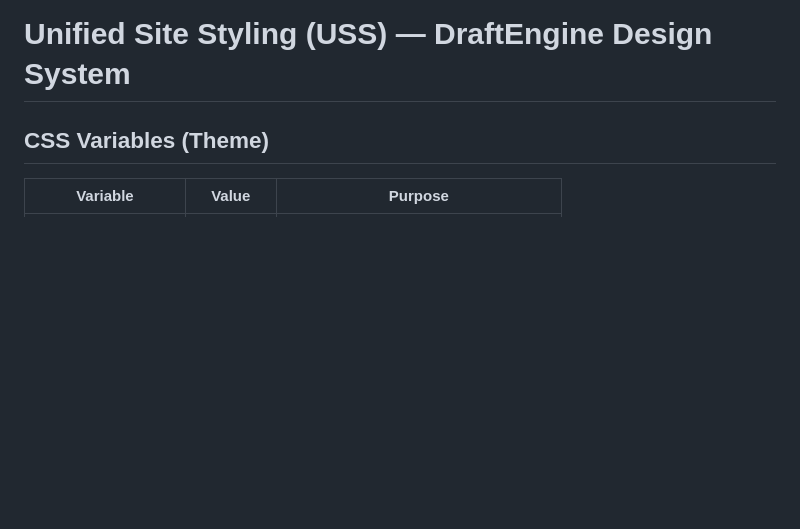
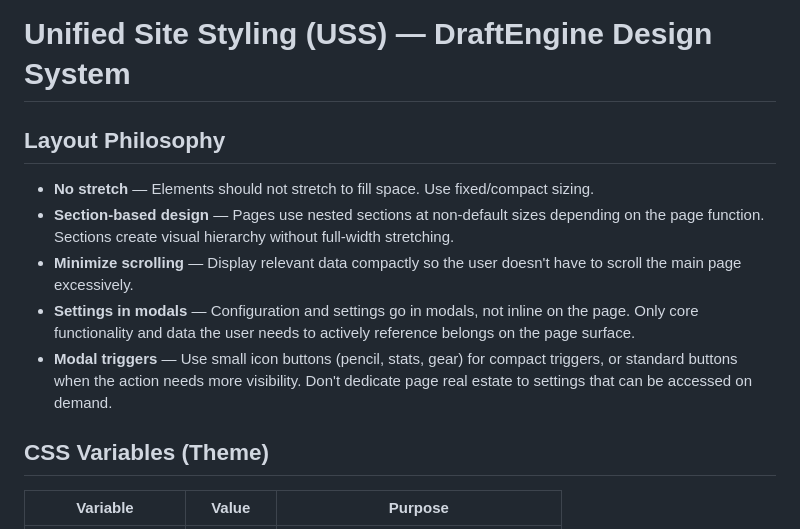
Before and after one commit to jmirving/DraftEngine, a Markdown page: docs/USS.md, the part around the change. GitHub-like rendering; blank space fills up the shorter version.

```diff
--- a/docs/USS.md
+++ b/docs/USS.md
@@ -1,4 +1,12 @@
 # Unified Site Styling (USS) — DraftEngine Design System
+
+## Layout Philosophy
+
+- **No stretch** — Elements should not stretch to fill space. Use fixed/compact sizing.
+- **Section-based design** — Pages use nested sections at non-default sizes depending on the page function. Sections create visual hierarchy without full-width stretching.
+- **Minimize scrolling** — Display relevant data compactly so the user doesn't have to scroll the main page excessively.
+- **Settings in modals** — Configuration and settings go in modals, not inline on the page. Only core functionality and data the user needs to actively reference belongs on the page surface.
+- **Modal triggers** — Use small icon buttons (pencil, stats, gear) for compact triggers, or standard buttons when the action needs more visibility. Don't dedicate page real estate to settings that can be accessed on demand.
 
 ## CSS Variables (Theme)
 
```
Also changed, not shown: AGENTS.md (+6 -0 lines).
